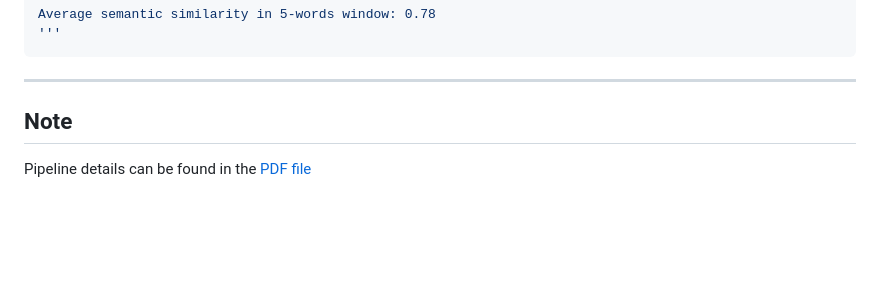
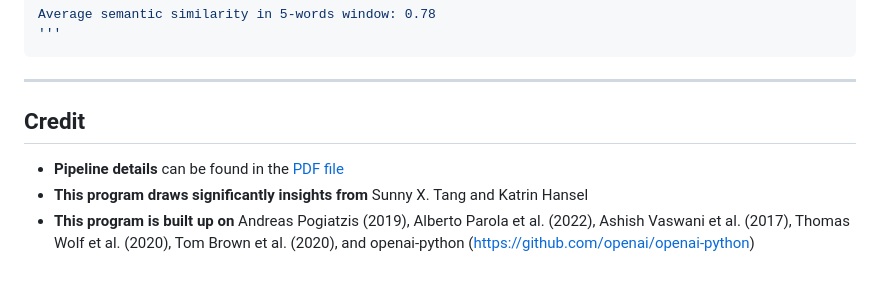
Before and after one commit to yancong222/SSD-LM-STanglab, a Markdown page: README.md, the part around the change. GitHub-like rendering; blank space fills up the shorter version.

````diff
--- a/README.md
+++ b/README.md
@@ -345,6 +345,7 @@ Average semantic similarity in 5-words window: 0.78
 '''
 ```
 ---------------------------------------------
-## Note
-
-Pipeline details can be found in the [PDF file](https://github.com/yancong222/SSD-LM-STanglab/blob/main/SSDHV_SemanticSimilarity_Methods.pdf)
+## Credit
+- **Pipeline details** can be found in the [PDF file](https://github.com/yancong222/SSD-LM-STanglab/blob/main/SSDHV_SemanticSimilarity_Methods.pdf)
+- **This program draws significantly insights from** Sunny X. Tang and Katrin Hansel
+- **This program is built up on** Andreas Pogiatzis (2019), Alberto Parola et al. (2022), Ashish Vaswani et al. (2017), Thomas Wolf et al. (2020), Tom Brown et al. (2020), and openai-python (https://github.com/openai/openai-python)
````
